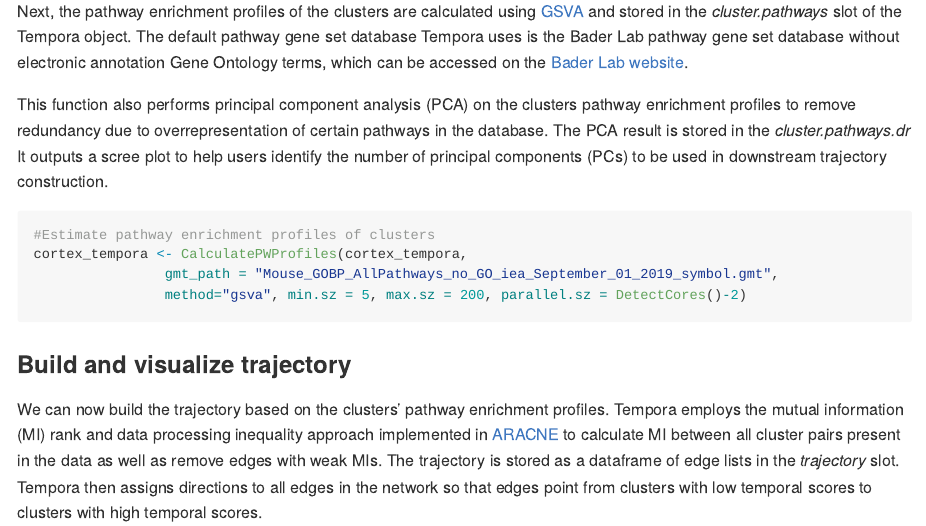
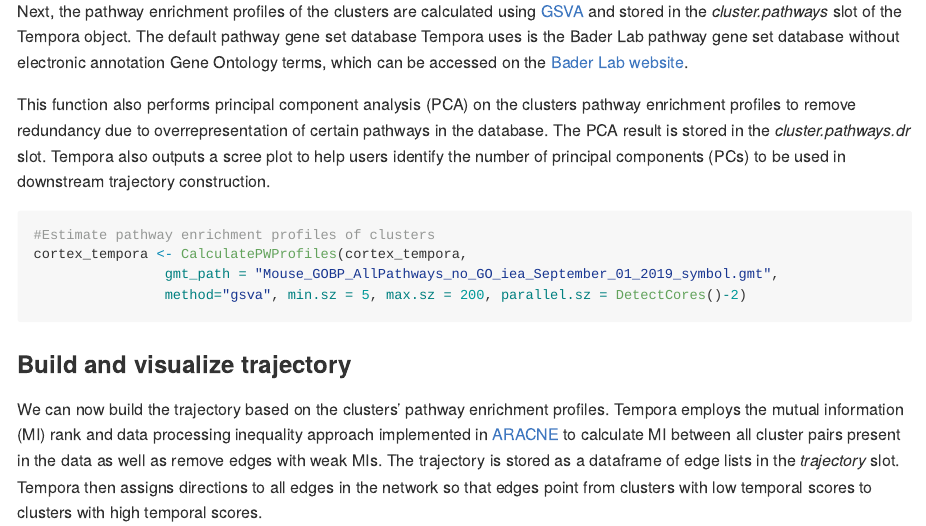
Before and after one commit to BaderLab/Tempora, an R Markdown document (README.Rmd): the page in a window 1100 px wide, from 1710 px down. The pictures show the output file README.md that the author committed with the source, drawn offline in the style of GitHub.

````diff
--- a/README.Rmd
+++ b/README.Rmd
@@ -66,7 +66,7 @@
 
 Next, the pathway enrichment profiles of the clusters are calculated using [GSVA](https://bmcbioinformatics.biomedcentral.com/articles/10.1186/1471-2105-14-7) and stored in the _cluster.pathways_ slot of the Tempora object. The default pathway gene set database Tempora uses is the Bader Lab pathway gene set database without electronic annotation Gene Ontology terms, which can be accessed on the [Bader Lab website](http://download.baderlab.org/EM_Genesets/current_release/).
 
-This function also performs principal component analysis (PCA) on the clusters pathway enrichment profiles to remove redundancy due to overrepresentation of certain pathways in the database. The PCA result is stored in the _cluster.pathways.dr_ It outputs a scree plot to help users identify the number of principal components (PCs) to be used in downstream trajectory construction.
+This function also performs principal component analysis (PCA) on the clusters pathway enrichment profiles to remove redundancy due to overrepresentation of certain pathways in the database. The PCA result is stored in the _cluster.pathways.dr_ slot. Tempora also outputs a scree plot to help users identify the number of principal components (PCs) to be used in downstream trajectory construction.
 
 ```{r eval=F, tidy=F}
 #Estimate pathway enrichment profiles of clusters
````
Also changed, not shown: R/CalculatePWProfiles.R (+1 -1 lines), README.md, README.Rmd (2 more changed lines), 2 other files.
